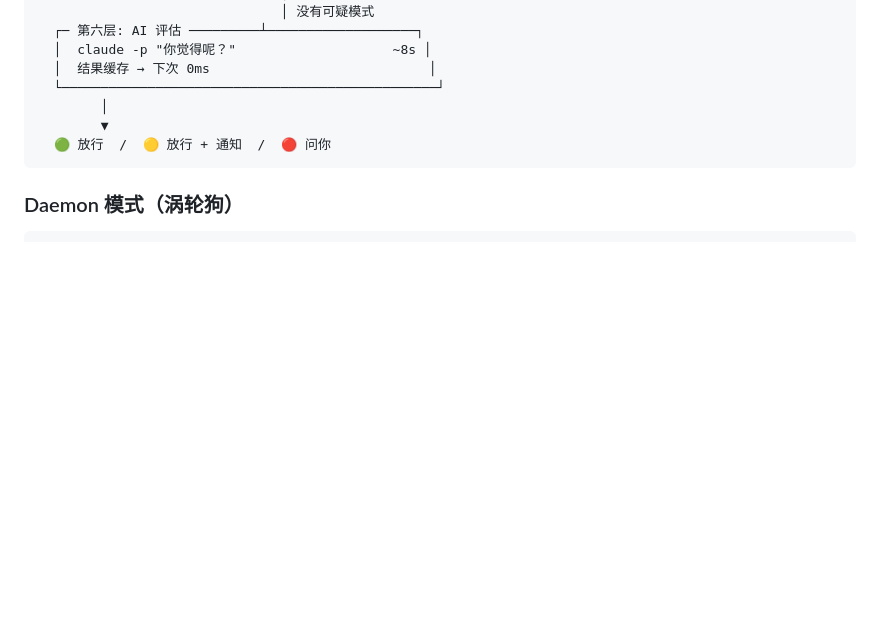
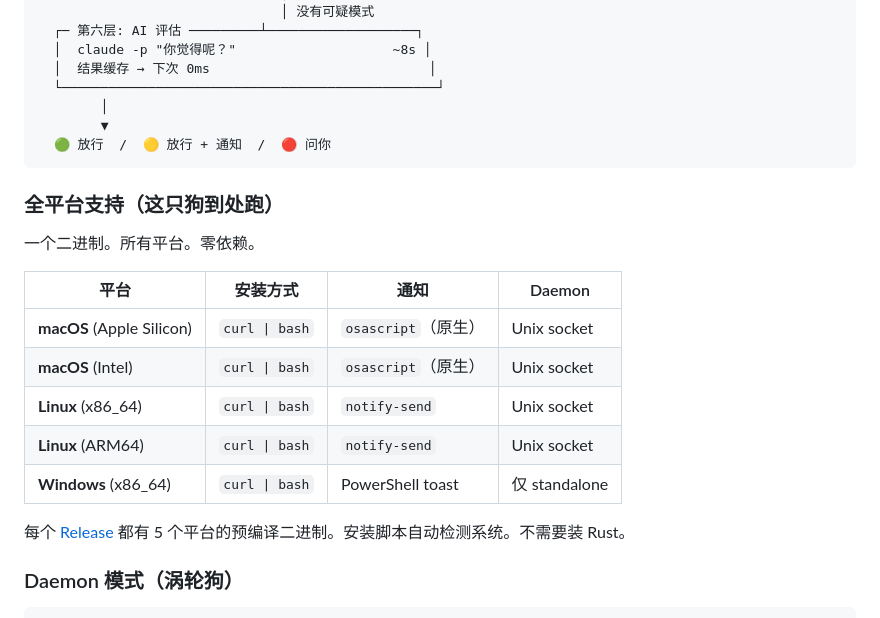
Before and after one commit to shaominngqing/Risk-Guard, a Markdown page: README.zh-CN.md, the part around the change. GitHub-like rendering; blank space fills up the shorter version.

````diff
--- a/README.zh-CN.md
+++ b/README.zh-CN.md
@@ -175,6 +175,20 @@ Claude Code 要做什么事
   🟢 放行  /  🟡 放行 + 通知  /  🔴 问你
 ```
 
+### 全平台支持（这只狗到处跑）
+
+一个二进制。所有平台。零依赖。
+
+| 平台 | 安装方式 | 通知 | Daemon |
+|---|---|---|---|
+| **macOS** (Apple Silicon) | `curl \| bash` | `osascript`（原生） | Unix socket |
+| **macOS** (Intel) | `curl \| bash` | `osascript`（原生） | Unix socket |
+| **Linux** (x86_64) | `curl \| bash` | `notify-send` | Unix socket |
+| **Linux** (ARM64) | `curl \| bash` | `notify-send` | Unix socket |
+| **Windows** (x86_64) | `curl \| bash` | PowerShell toast | 仅 standalone |
+
+每个 [Release](https://github.com/shaominngqing/bark-claude-code-hook/releases) 都有 5 个平台的预编译二进制。安装脚本自动检测系统。不需要装 Rust。
+
 ### Daemon 模式（涡轮狗）
 
 ```bash
````
Also changed, not shown: README.md (+14 -0 lines).
